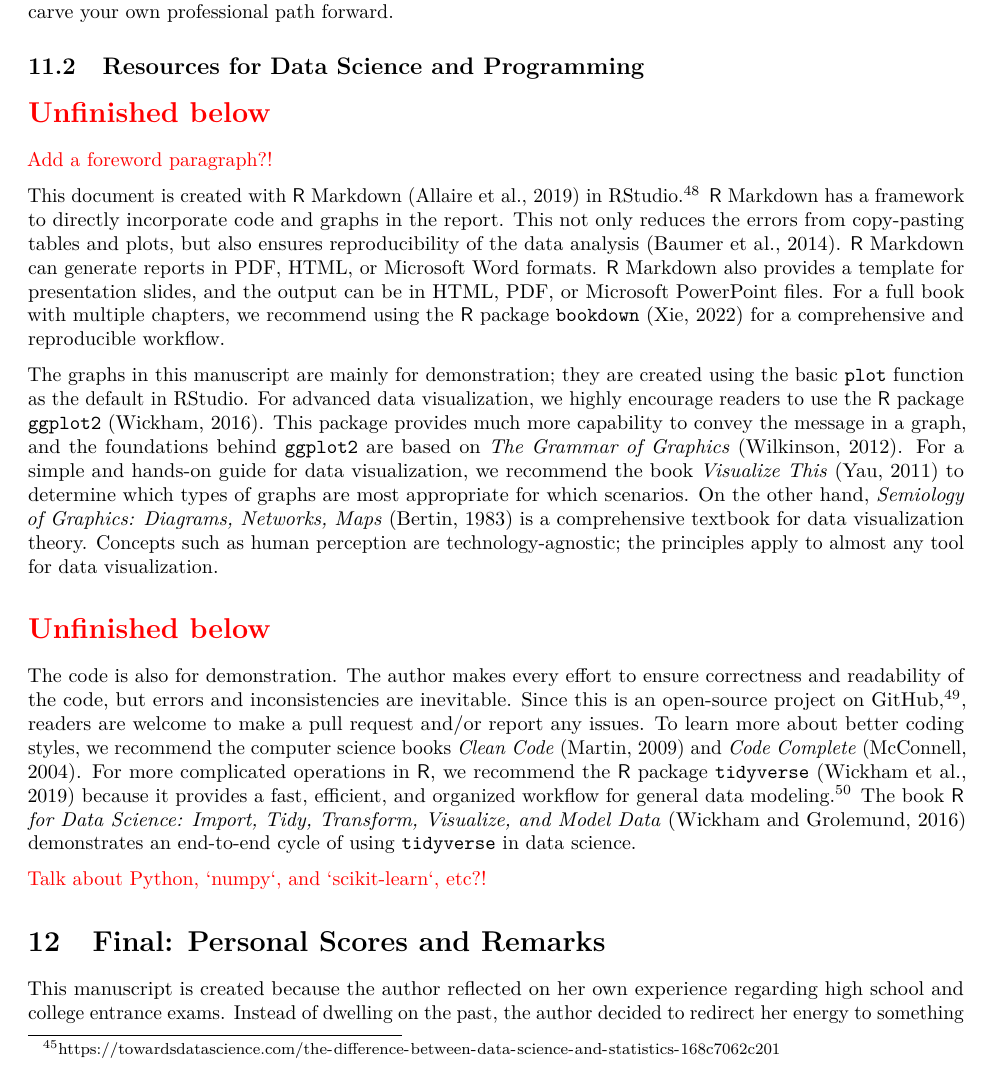
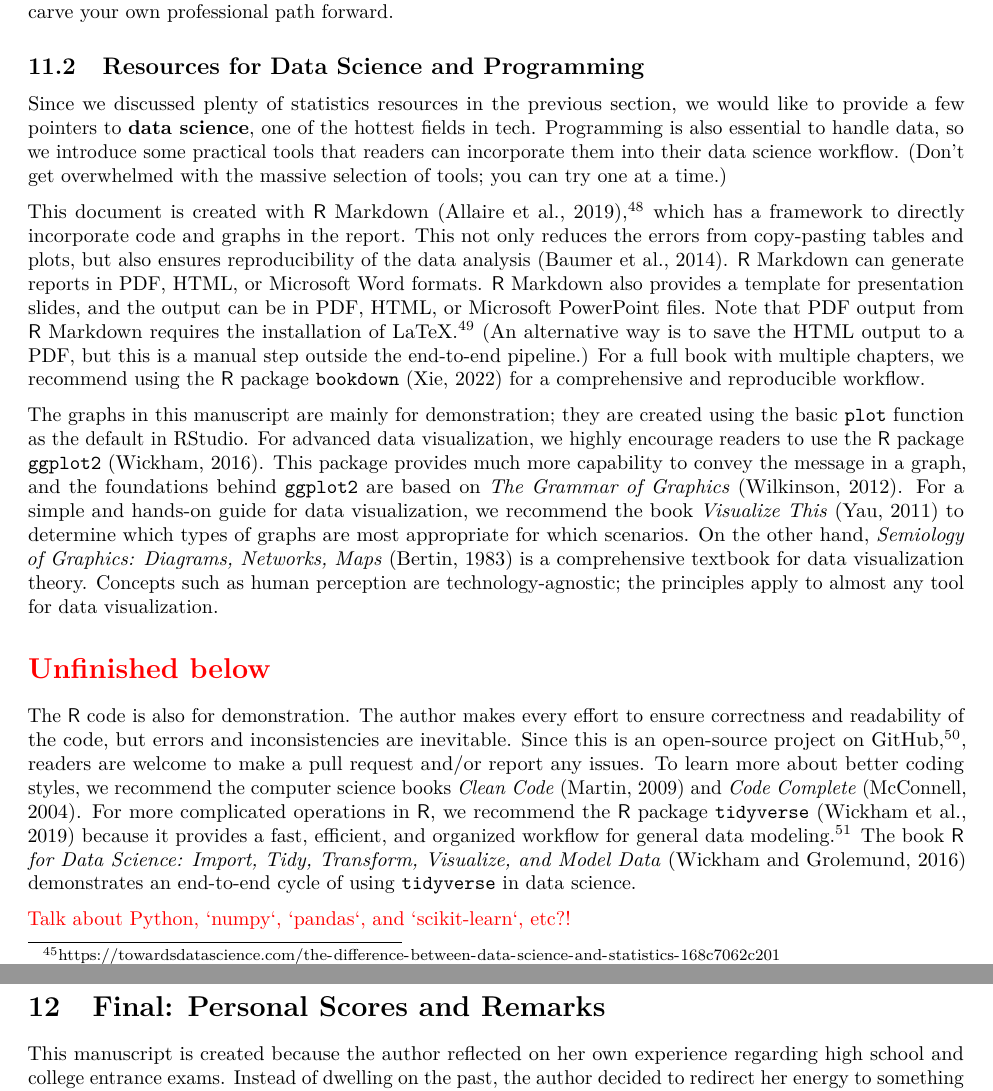
Before and after one commit to star1327p/Exam-Scores-PTT, an R Markdown document (PTT_Analysis_of_Test_Scores_Unfinished.Rmd): part of page 55 of 60 before the commit and two parts of pages 55 and 56 of 60 after it, the two joined at a grey line, cut so that both start at the same text. The pictures show the output file PTT_Analysis_of_Test_Scores_Unfinished.pdf that the author committed with the source.

Commit message:
finished the foreword for data science resources

```diff
--- a/PTT_Analysis_of_Test_Scores_Unfinished.Rmd
+++ b/PTT_Analysis_of_Test_Scores_Unfinished.Rmd
@@ -236,19 +236,17 @@ There are many other high-quality statistics textbooks, and we selected these as
 
 ## Resources for Data Science and Programming
 
-\section*{\textcolor{red}{Unfinished below}}
+Since we discussed plenty of statistics resources in the previous section, we would like to provide a few pointers to **data science**, one of the hottest fields in tech. Programming is also essential to handle data, so we introduce some practical tools that readers can incorporate them into their data science workflow. (Don't get overwhelmed with the massive selection of tools; you can try one at a time.)
 
-\textcolor{red}{Add a foreword paragraph?!}
-
-This document is created with $\mathsf{R}$ Markdown \cite{r-markdown-pkg} in RStudio.^[<https://rmarkdown.rstudio.com/articles_intro.html>] $\mathsf{R}$ Markdown has a framework to directly incorporate code and graphs in the report. This not only reduces the errors from copy-pasting tables and plots, but also ensures reproducibility of the data analysis \cite{baumer2014r-markdown}. $\mathsf{R}$ Markdown can generate reports in PDF, HTML, or Microsoft Word formats. $\mathsf{R}$ Markdown also provides a template for presentation slides, and the output can be in HTML, PDF, or Microsoft PowerPoint files. For a full book with multiple chapters, we recommend using the $\mathsf{R}$ package `bookdown` \cite{r-bookdown} for a comprehensive and reproducible workflow.
+This document is created with $\mathsf{R}$ Markdown \cite{r-markdown-pkg},^[<https://rmarkdown.rstudio.com/articles_intro.html>] which has a framework to directly incorporate code and graphs in the report. This not only reduces the errors from copy-pasting tables and plots, but also ensures reproducibility of the data analysis \cite{baumer2014r-markdown}. $\mathsf{R}$ Markdown can generate reports in PDF, HTML, or Microsoft Word formats. $\mathsf{R}$ Markdown also provides a template for presentation slides, and the output can be in PDF, HTML, or Microsoft PowerPoint files. Note that PDF output from $\mathsf{R}$ Markdown requires the installation of LaTeX.^[<https://bookdown.org/yihui/rmarkdown/pdf-document.html>] (An alternative way is to save the HTML output to a PDF, but this is a manual step outside the end-to-end pipeline.) For a full book with multiple chapters, we recommend using the $\mathsf{R}$ package `bookdown` \cite{r-bookdown} for a comprehensive and reproducible workflow.
 
 The graphs in this manuscript are mainly for demonstration; they are created using the basic `plot` function as the default in RStudio. For advanced data visualization, we highly encourage readers to use the $\mathsf{R}$ package `ggplot2` \cite{ggplot2}. This package provides much more capability to convey the message in a graph, and the foundations behind `ggplot2` are based on *The Grammar of Graphics* \cite{wilkinson2012grammar}. For a simple and hands-on guide for data visualization, we recommend the book *Visualize This* \cite{yau2011visualize} to determine which types of graphs are most appropriate for which scenarios. On the other hand, *Semiology of Graphics: Diagrams, Networks, Maps* \cite{bertin1983semiology} is a comprehensive textbook for data visualization theory. Concepts such as human perception are technology-agnostic; the principles apply to almost any tool for data visualization.
 
 \section*{\textcolor{red}{Unfinished below}}
 
-The code is also for demonstration. The author makes every effort to ensure correctness and readability of the code, but errors and inconsistencies are inevitable. Since this is an open-source project on GitHub,^[<https://github.com/star1327p/Exam-Scores-PTT>], readers are welcome to make a pull request and/or report any issues. To learn more about better coding styles, we recommend the computer science books *Clean Code* \cite{martin2009clean} and *Code Complete* \cite{mcconnell2004code}. For more complicated operations in $\mathsf{R}$, we recommend the $\mathsf{R}$ package `tidyverse` \cite{r-tidyverse} because it provides a fast, efficient, and organized workflow for general data modeling.^[<https://www.r-bloggers.com/2018/09/why-learn-the-tidyverse/>] The book \textit{$\mathsf{R}$ for Data Science: Import, Tidy, Transform, Visualize, and Model Data} \cite{wickham2016r} demonstrates an end-to-end cycle of using `tidyverse` in data science.
+The $\mathsf{R}$ code is also for demonstration. The author makes every effort to ensure correctness and readability of the code, but errors and inconsistencies are inevitable. Since this is an open-source project on GitHub,^[<https://github.com/star1327p/Exam-Scores-PTT>], readers are welcome to make a pull request and/or report any issues. To learn more about better coding styles, we recommend the computer science books *Clean Code* \cite{martin2009clean} and *Code Complete* \cite{mcconnell2004code}. For more complicated operations in $\mathsf{R}$, we recommend the $\mathsf{R}$ package `tidyverse` \cite{r-tidyverse} because it provides a fast, efficient, and organized workflow for general data modeling.^[<https://www.r-bloggers.com/2018/09/why-learn-the-tidyverse/>] The book \textit{$\mathsf{R}$ for Data Science: Import, Tidy, Transform, Visualize, and Model Data} \cite{wickham2016r} demonstrates an end-to-end cycle of using `tidyverse` in data science.
 
-\textcolor{red}{Talk about Python, `numpy`, and `scikit-learn`, etc?!}
+\textcolor{red}{Talk about Python, `numpy`, `pandas`, and `scikit-learn`, etc?!}
 
 # Final: Personal Scores and Remarks {#personal-remarks}
 
```
Also changed, not shown: PTT_Analysis_of_Test_Scores_Unfinished.pdf, PTT_Analysis_of_Test_Scores_Unfinished.Rmd (2 more changed lines).
